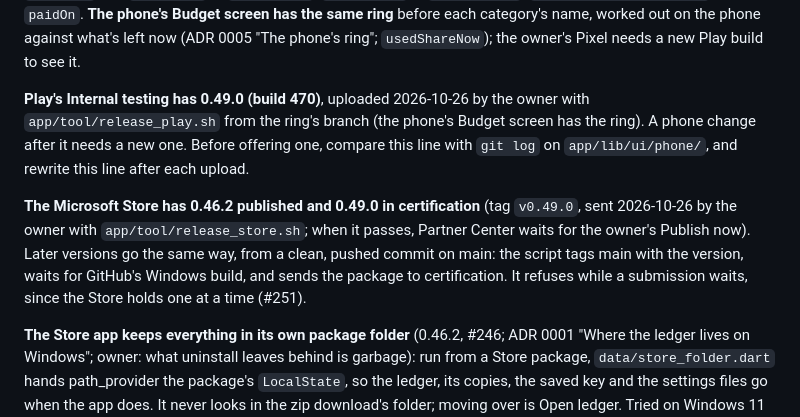
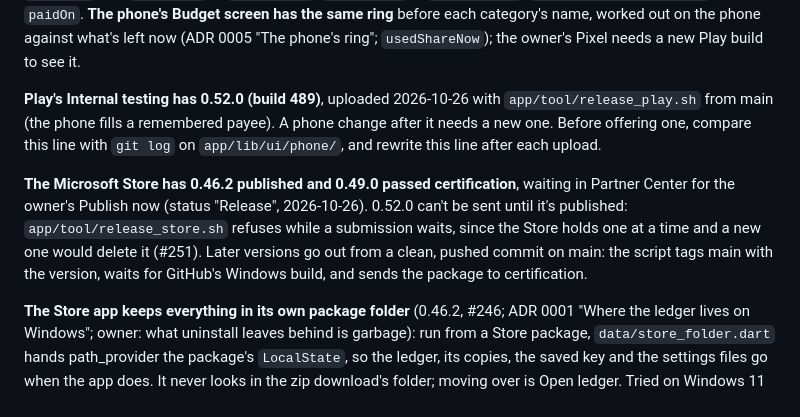
Before and after one commit to Loveland-Solutions/betterbudget-app, a Markdown page: docs/STATUS.md, the part around the change. Drawn GitHub-style.

Commit message:
STATUS: Play has 0.52.0 (build 489); the Store waits on 0.49.0's Publish now
Co-Authored-By: Claude Opus 5.5 <noreply@anthropic.com>

```diff
--- a/docs/STATUS.md
+++ b/docs/STATUS.md
@@ -67,17 +67,18 @@ Assigned and Spent, its Spent opening the period's rows. `UsedRing` and `usedCol
 out on the phone against what's left now (ADR 0005 "The phone's ring";
 `usedShareNow`); the owner's Pixel needs a new Play build to see it.
 
-**Play's Internal testing has 0.49.0 (build 470)**, uploaded 2026-10-26 by the owner
-with `app/tool/release_play.sh` from the ring's branch (the phone's Budget screen has
-the ring). A phone change after it needs a new one. Before offering one, compare this
-line with `git log` on `app/lib/ui/phone/`, and rewrite this line after each upload.
+**Play's Internal testing has 0.52.0 (build 489)**, uploaded 2026-10-26 with
+`app/tool/release_play.sh` from main (the phone fills a remembered payee). A phone
+change after it needs a new one. Before offering one, compare this line with
+`git log` on `app/lib/ui/phone/`, and rewrite this line after each upload.
 
-**The Microsoft Store has 0.46.2 published and 0.49.0 in certification** (tag
-`v0.49.0`, sent 2026-10-26 by the owner with `app/tool/release_store.sh`; when it
-passes, Partner Center waits for the owner's Publish now). Later versions go the same
-way, from a clean, pushed commit on main: the script tags main with the version,
-waits for GitHub's Windows build, and sends the package to certification. It refuses
-while a submission waits, since the Store holds one at a time (#251).
+**The Microsoft Store has 0.46.2 published and 0.49.0 passed certification**, waiting
+in Partner Center for the owner's Publish now (status "Release", 2026-10-26). 0.52.0
+can't be sent until it's published: `app/tool/release_store.sh` refuses while a
+submission waits, since the Store holds one at a time and a new one would delete it
+(#251). Later versions go out from a clean, pushed commit on main: the script tags
+main with the version, waits for GitHub's Windows build, and sends the package to
+certification.
 
 **The Store app keeps everything in its own package folder** (0.46.2, #246; ADR 0001
 "Where the ledger lives on Windows"; owner: what uninstall leaves behind is garbage):
```
